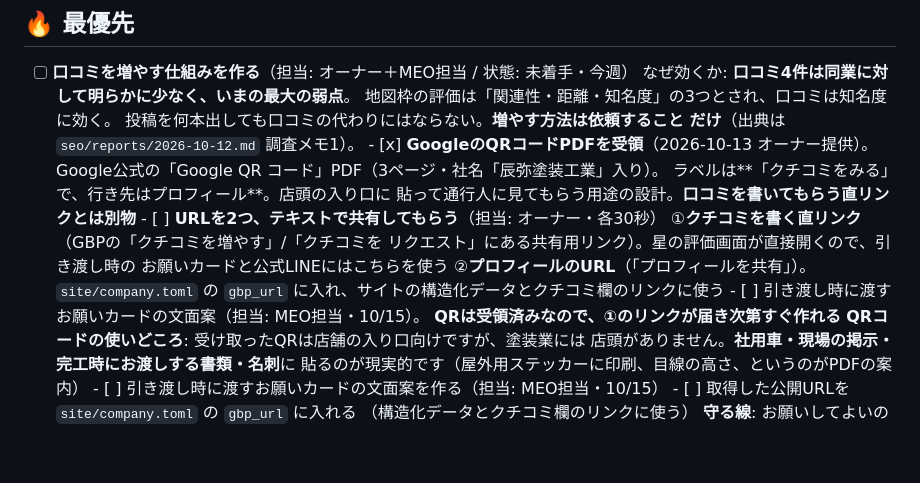
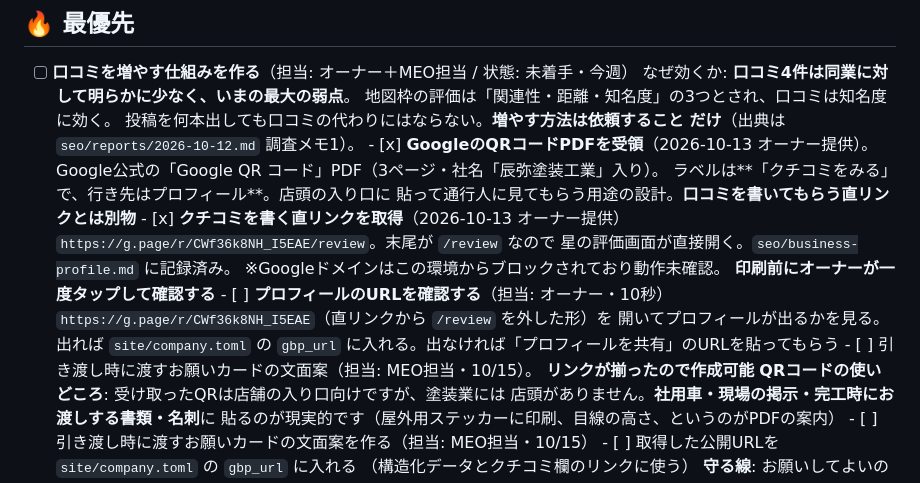
Before and after one commit to t1a2t2s3u/claude, a Markdown page: seo/tasks.md, the part around the change. Drawn GitHub-style; blank space fills up the shorter version.

Commit message:
seo: クチコミを書く直リンクを事実台帳に記録（オーナー提供）
https://g.page/r/CWf36k8NH_I5EAE/review を seo/business-profile.md に記録。
お願いカード・公式LINE・完工時の書類に使う。MEO担当が 10/15 に文面を作成。
プロフィールの短縮URL（/review を外した形）は未確認のため、オーナーの確認待ち。
Googleドメインはこの環境からブロックされており、リンクの動作確認はできていない。

Co-Authored-By: Claude Opus 5 <noreply@anthropic.com>
Claude-Session: https://claude.ai/code/session_01JeiLAPKtpkUdGR77ZuwxKZ

```diff
--- a/seo/tasks.md
+++ b/seo/tasks.md
@@ -18,14 +18,17 @@ SEOディレクター（`.claude/skills/seo-director/`）が毎週の稼働で
             Google公式の「Google QR コード」PDF（3ページ・社名「辰弥塗装工業」入り）。
             ラベルは**「クチコミをみる」で、行き先はプロフィール**。店頭の入り口に
             貼って通行人に見てもらう用途の設計。**口コミを書いてもらう直リンクとは別物**
-      - [ ] **URLを2つ、テキストで共有してもらう**（担当: オーナー・各30秒）
-            ①**クチコミを書く直リンク**（GBPの「クチコミを増やす」/「クチコミを
-            リクエスト」にある共有用リンク）。星の評価画面が直接開くので、引き渡し時の
-            お願いカードと公式LINEにはこちらを使う
-            ②**プロフィールのURL**（「プロフィールを共有」）。`site/company.toml` の
-            `gbp_url` に入れ、サイトの構造化データとクチコミ欄のリンクに使う
+      - [x] **クチコミを書く直リンクを取得**（2026-10-13 オーナー提供）
+            `https://g.page/r/CWf36k8NH_I5EAE/review`。末尾が `/review` なので
+            星の評価画面が直接開く。`seo/business-profile.md` に記録済み。
+            ※Googleドメインはこの環境からブロックされており動作未確認。
+            **印刷前にオーナーが一度タップして確認する**
+      - [ ] **プロフィールのURLを確認する**（担当: オーナー・10秒）
+            `https://g.page/r/CWf36k8NH_I5EAE`（直リンクから `/review` を外した形）を
+            開いてプロフィールが出るかを見る。出れば `site/company.toml` の
+            `gbp_url` に入れる。出なければ「プロフィールを共有」のURLを貼ってもらう
       - [ ] 引き渡し時に渡すお願いカードの文面案（担当: MEO担当・10/15）。
-            **QRは受領済みなので、①のリンクが届き次第すぐ作れる**
+            **リンクが揃ったので作成可能**
       **QRコードの使いどころ**: 受け取ったQRは店舗の入り口向けですが、塗装業には
       店頭がありません。**社用車・現場の掲示・完工時にお渡しする書類・名刺**に
       貼るのが現実的です（屋外用ステッカーに印刷、目線の高さ、というのがPDFの案内）
```
Also changed, not shown: seo/business-profile.md (+11 -0 lines).
